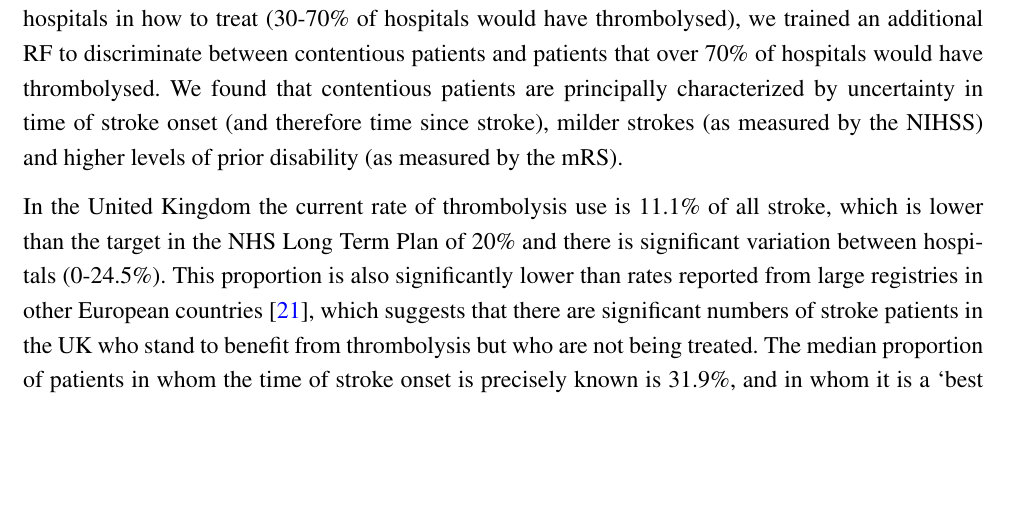
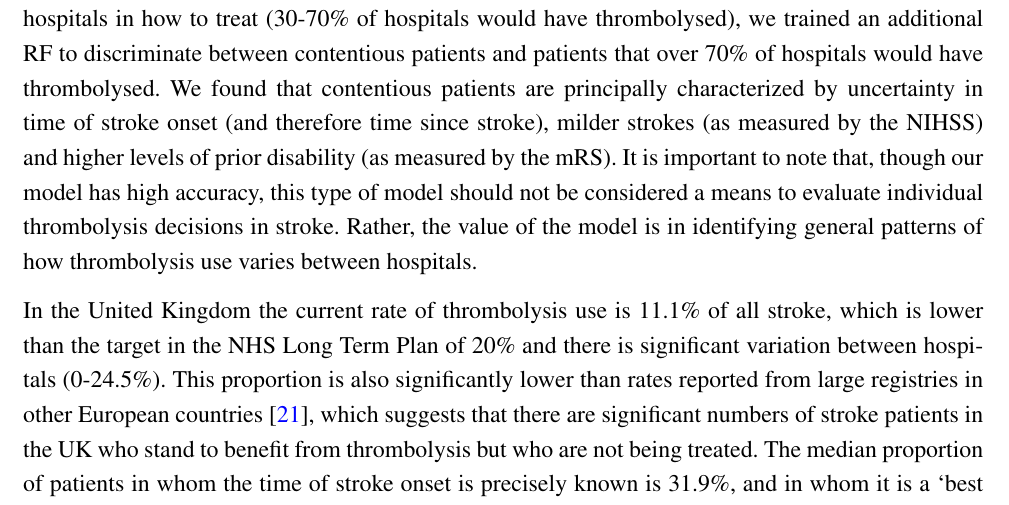
Before and after one commit to samuel-book/overleaf_samuel_1_contentious_patients, a LaTeX paper (main.tex): part of page 14 of 25, cut so that both start at the same text, the shorter picture padded with empty space. Compiled offline with pdfLaTeX.

Commit message:
Updates from Overleaf

```diff
--- a/main.tex
+++ b/main.tex
@@ -334,7 +334,7 @@ Figure \ref{fig:shap_beeswarm} displays the SHAP values for the 20 features that
 
 Our methods demonstrate how ML can be used alongside clinical registry data to identify where variation in decision making occurs. Specifically we have demonstrated that ML can be used to group hospitals according to their decision making and characterise patients that would have been treated differently had they attended a different hospital.
 
-In our example we have used SSNAP, a clinical registry of in-hospital stroke care in the United Kingdom, to investigate variation in thrombolysis use for acute ischemic stroke in patients having a stroke out of hospital. By training separate RFs on patients from each of 132 hospitals, we found the RFs performed well on their own patients (mean accuracy 84.5\%, mean AUC 0.90). Using these RFs, we assessed the amount of agreement between hospitals by putting all patients through all models, and we found that hospitals were much more likely to agree on the patients not to thrombolyse than those to thrombolyse. Defining contentious patients as those in which there is less agreement between hospitals in how to treat (30-70\% of hospitals would have thrombolysed), we trained an additional RF to discriminate between contentious patients and patients that over 70\% of hospitals would have thrombolysed. We found that contentious patients are principally characterized by uncertainty in time of stroke onset (and therefore time since stroke), milder strokes (as measured by the NIHSS) and higher levels of prior disability (as measured by the mRS).
+In our example we have used SSNAP, a clinical registry of in-hospital stroke care in the United Kingdom, to investigate variation in thrombolysis use for acute ischemic stroke in patients having a stroke out of hospital. By training separate RFs on patients from each of 132 hospitals, we found the RFs performed well on their own patients (mean accuracy 84.5\%, mean AUC 0.90). Using these RFs, we assessed the amount of agreement between hospitals by putting all patients through all models, and we found that hospitals were much more likely to agree on the patients not to thrombolyse than those to thrombolyse. Defining contentious patients as those in which there is less agreement between hospitals in how to treat (30-70\% of hospitals would have thrombolysed), we trained an additional RF to discriminate between contentious patients and patients that over 70\% of hospitals would have thrombolysed. We found that contentious patients are principally characterized by uncertainty in time of stroke onset (and therefore time since stroke), milder strokes (as measured by the NIHSS) and higher levels of prior disability (as measured by the mRS). It is important to note that, though our model has high accuracy, this type of model should not be considered a means to evaluate individual thrombolysis decisions in stroke. Rather, the value of the model is in identifying general patterns of how thrombolysis use varies between hospitals.
 
 In the United Kingdom the current rate of thrombolysis use is 11.1\% of all stroke, which is lower than the target in the NHS Long Term Plan of 20\% and there is significant variation between hospitals (0-24.5\%).  This proportion is also significantly lower than rates reported from large registries in other European countries~\cite{kuhrij2018dutch}, which suggests that there are significant numbers of stroke patients in the UK who stand to benefit from thrombolysis but who are not being treated. The median proportion of patients in whom the time of stroke onset is precisely known is 31.9\%, and in whom it is a ‘best estimate’ is 36.8\%, with 31.4\% classified with an unknown time of onset (SSNAP Annual Results Portfolio, 2020-21 www.strokeaudit.org). However, there is a remarkable variation between hospitals in these proportions, ranging from  0.4-73.3\% in our three-year national sample, a degree of variation that is difficult to understand.  The willingness of individual clinicians to estimate the time of onset may relate to their own perception of the balance of risk and benefit from thrombolysis, particularly among patients at either end of the scale of neurological severity and in those with a greater degree of pre-stroke disability.
 %
```
